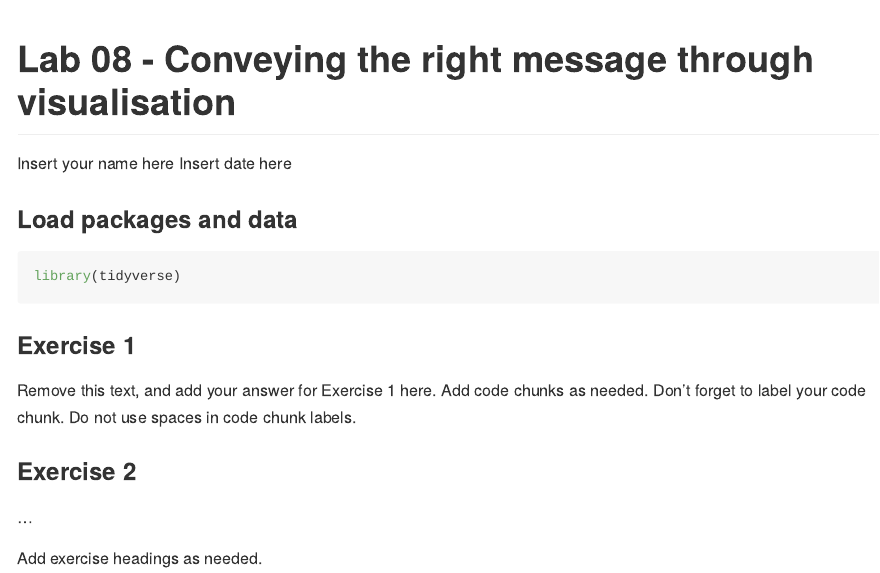
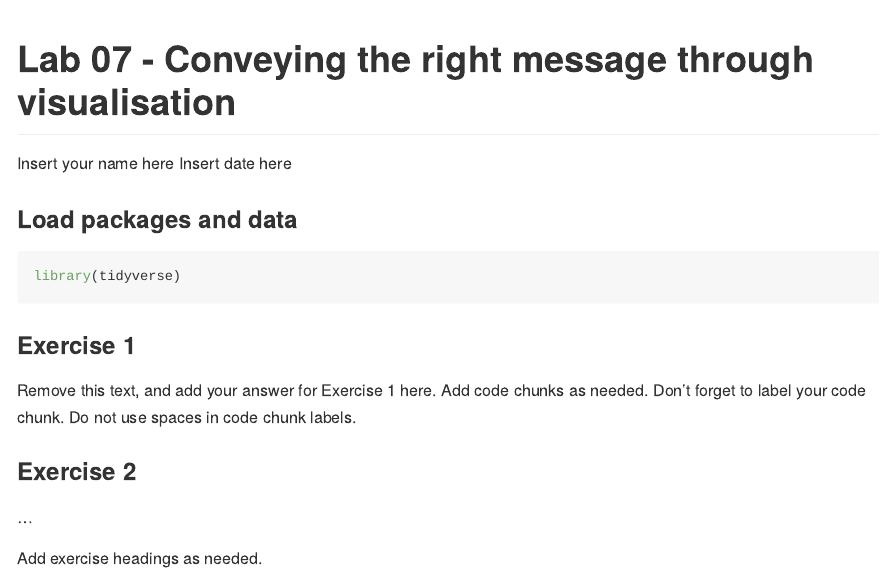
Before and after one commit to colinkl21/lab_07_betterviz, an R Markdown document (lab-07.Rmd): the page in a window 1100 px wide, from its top. Rendered offline with R 4.5, knitr and Pandoc, with nearby package versions.

Commit message:
Update and rename lab-08.Rmd to lab-07.Rmd

```diff
--- a/lab-08.Rmd
+++ b/lab-07.Rmd
@@ -1,5 +1,5 @@
 ---
-title: "Lab 08 - Conveying the right message through visualisation"
+title: "Lab 07 - Conveying the right message through visualisation"
 author: "Insert your name here"
 date: "Insert date here"
 output: github_document
```
